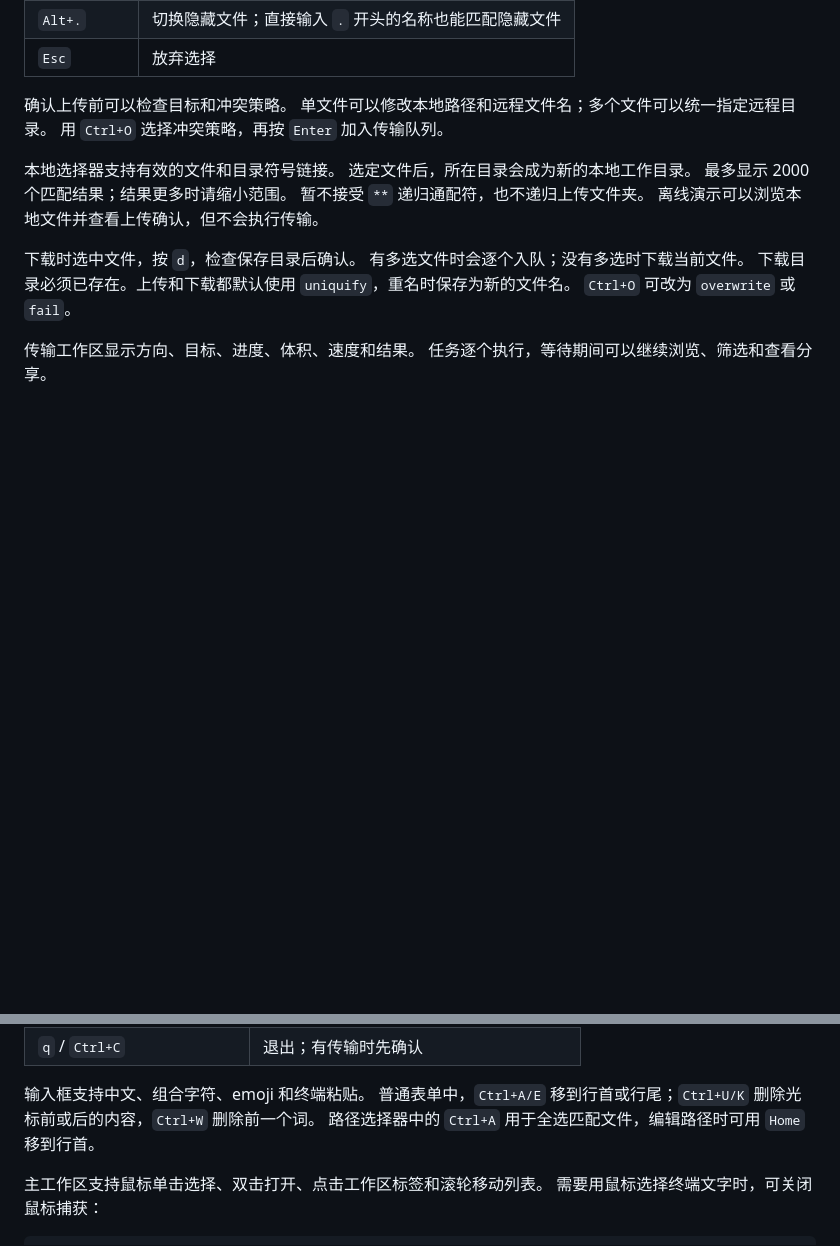
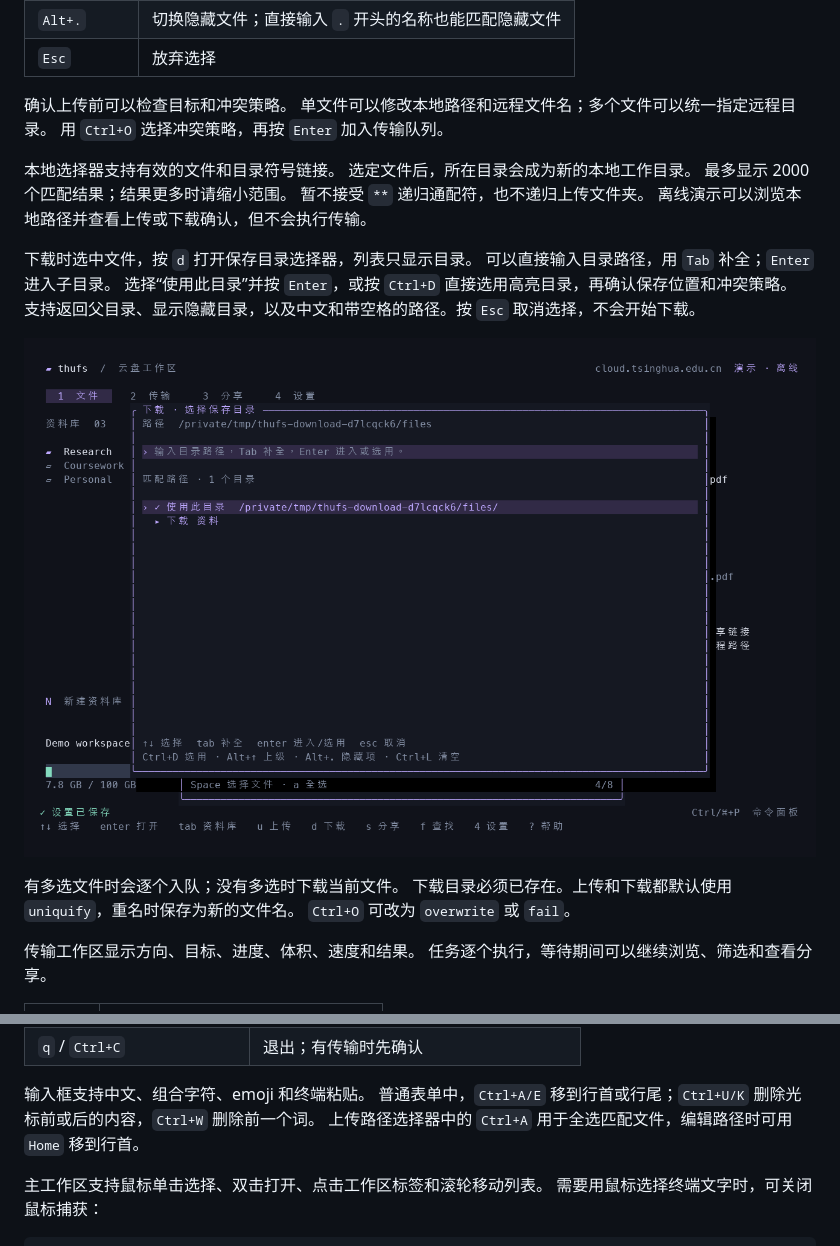
Before and after one commit to class-undefined/thufs, a Markdown page: docs/tui.md, 2 parts joined by grey strips. GitHub-like rendering; pictures changed too: docs/assets/tui-download.png (added); blank space fills up the shorter version.

```diff
--- a/docs/tui.md
+++ b/docs/tui.md
@@ -141,9 +141,15 @@ report
 选定文件后，所在目录会成为新的本地工作目录。
 最多显示 2000 个匹配结果；结果更多时请缩小范围。
 暂不接受 `**` 递归通配符，也不递归上传文件夹。
-离线演示可以浏览本地文件并查看上传确认，但不会执行传输。
+离线演示可以浏览本地路径并查看上传或下载确认，但不会执行传输。
 
-下载时选中文件，按 `d`，检查保存目录后确认。
+下载时选中文件，按 `d` 打开保存目录选择器，列表只显示目录。
+可以直接输入目录路径，用 `Tab` 补全；`Enter` 进入子目录。
+选择“使用此目录”并按 `Enter`，或按 `Ctrl+D` 直接选用高亮目录，再确认保存位置和冲突策略。
+支持返回父目录、显示隐藏目录，以及中文和带空格的路径。按 `Esc` 取消选择，不会开始下载。
+
+![下载保存目录选择器](./assets/tui-download.png)
+
 有多选文件时会逐个入队；没有多选时下载当前文件。
 下载目录必须已存在。上传和下载都默认使用 `uniquify`，重名时保存为新的文件名。
 `Ctrl+O` 可改为 `overwrite` 或 `fail`。
@@ -200,7 +206,7 @@ report
 
 输入框支持中文、组合字符、emoji 和终端粘贴。
 普通表单中，`Ctrl+A/E` 移到行首或行尾；`Ctrl+U/K` 删除光标前或后的内容，`Ctrl+W` 删除前一个词。
-路径选择器中的 `Ctrl+A` 用于全选匹配文件，编辑路径时可用 `Home` 移到行首。
+上传路径选择器中的 `Ctrl+A` 用于全选匹配文件，编辑路径时可用 `Home` 移到行首。
 
 主工作区支持鼠标单击选择、双击打开、点击工作区标签和滚轮移动列表。
 需要用鼠标选择终端文字时，可关闭鼠标捕获：
```
Also changed, not shown: README.en.md (+1 -0 lines), README.md (+1 -0 lines), 7 other files.
